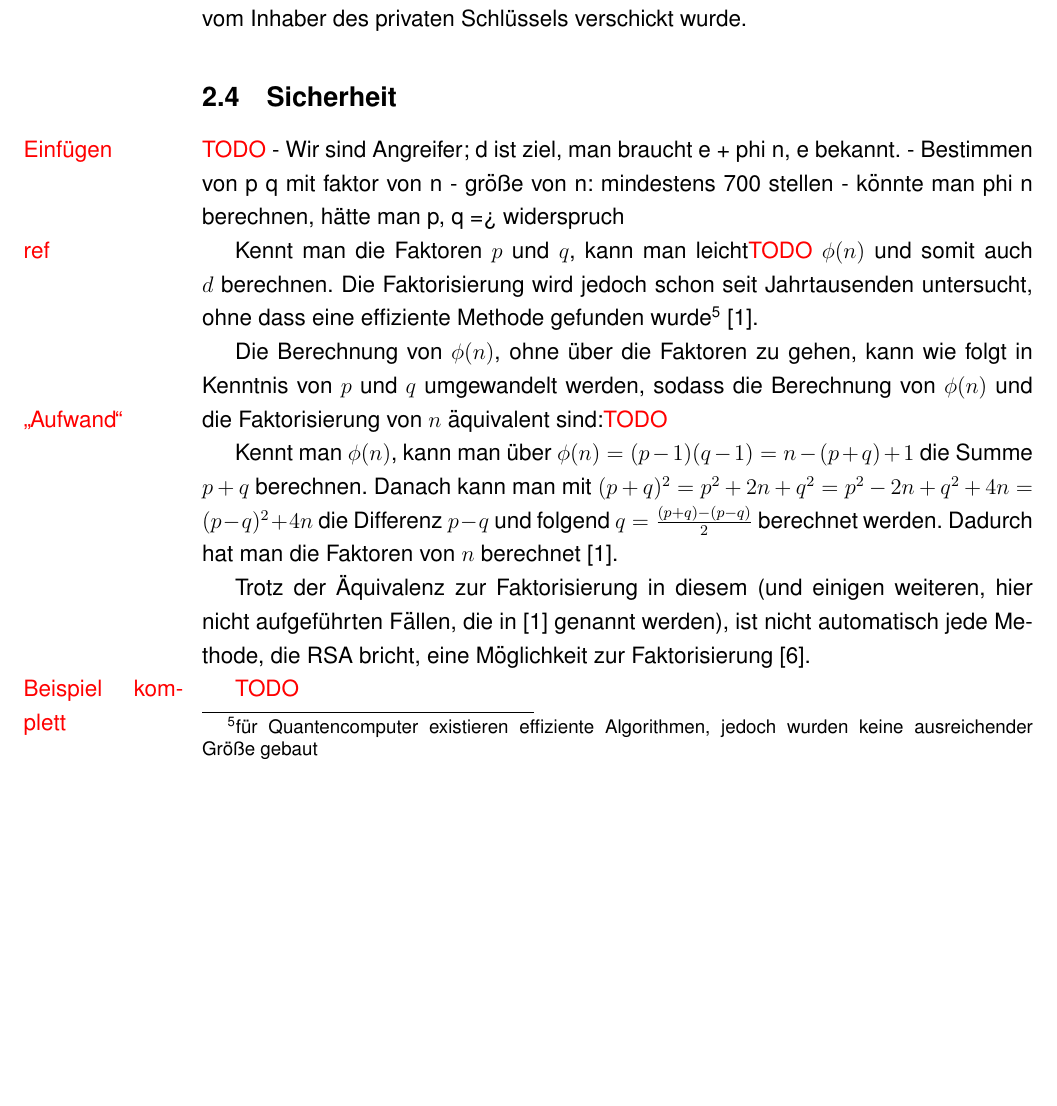
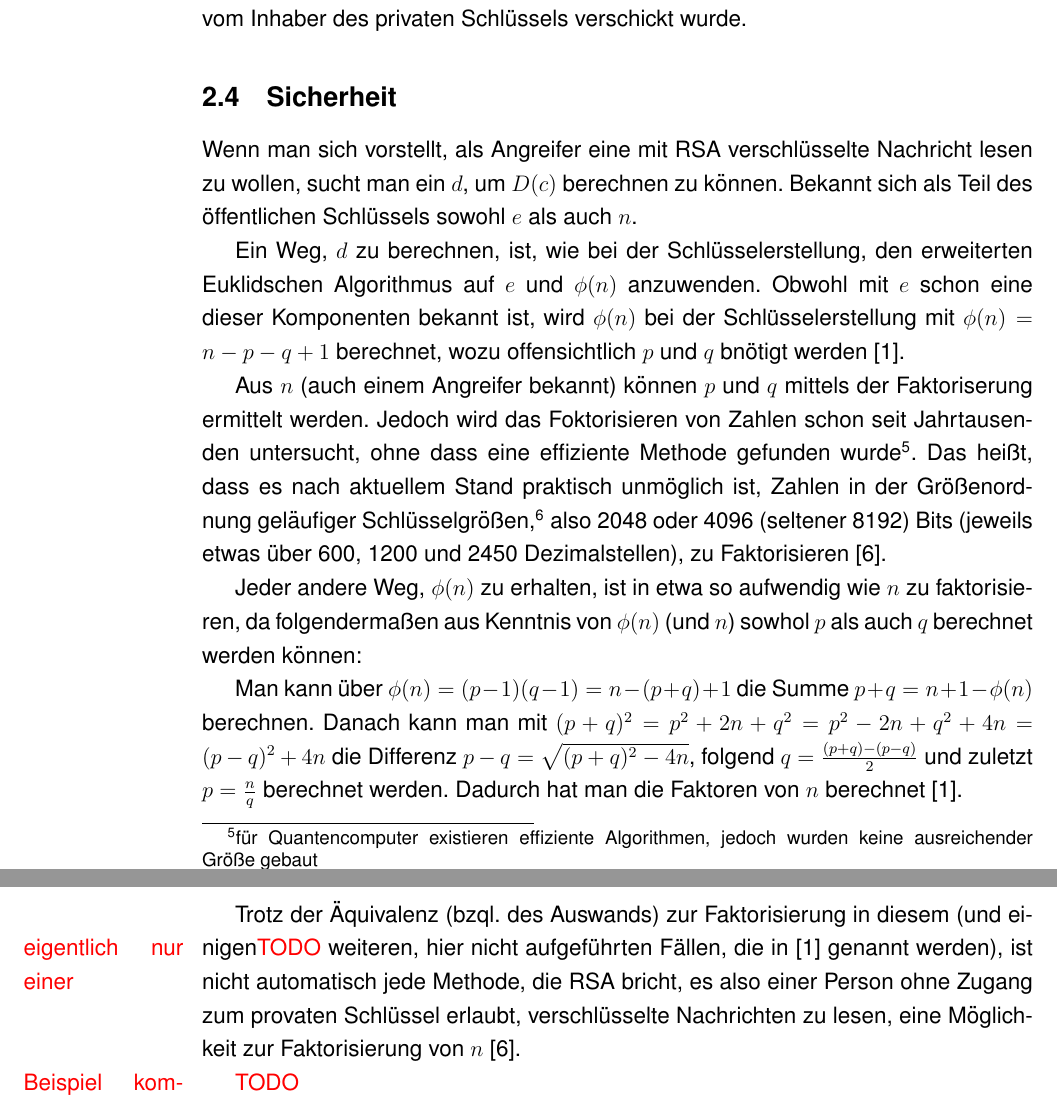
Before and after one commit to mik2k2/fa-mathe-openpgp, a LaTeX document (facharbeit/OpenPGP.tex): part of page 8 of 16 before the commit and two parts of pages 8 and 9 of 16 after it, the two joined at a grey line, cut so that both start at the same text, the shorter picture padded with empty space. Compiled offline with pdfLaTeX; a LaTeX package or settings file that is missing is left out.

Commit message:
rework security (math) section

```diff
--- a/facharbeit/OpenPGP.tex
+++ b/facharbeit/OpenPGP.tex
@@ -287,32 +287,40 @@ Inhaber des privaten Schl"ussels verschickt wurde.
 
 \subsection{Sicherheit}
 
-\todo{Einf"ugen}
-- Wir sind Angreifer; d ist ziel, man braucht e + phi n, e bekannt.
-- Bestimmen von p q mit faktor von n
-- gr"o"se von n: mindestens 700 stellen
-- k"onnte man phi n berechnen, h"atte man p, q => widerspruch
+Wenn man sich vorstellt, als Angreifer eine mit RSA verschl"usselte Nachricht
+lesen zu wollen, sucht man ein $d$, um $D(c)$ berechnen zu k"onnen.
+Bekannt sich als Teil des "offentlichen Schl"ussels sowohl $e$ als auch $n$.
 
-Kennt man die Faktoren $p$ und $q$, kann man leicht\todo{ref} $\phi(n)$ und somit auch $d$ berechnen.
-Die Faktorisierung wird jedoch schon seit Jahrtausenden untersucht,
+Ein Weg, $d$ zu berechnen, ist, wie bei der Schl"usselerstellung,
+den erweiterten Euklidschen Algorithmus auf $e$ und $\phi(n)$ anzuwenden.
+Obwohl mit $e$ schon eine dieser Komponenten bekannt ist, wird $\phi(n)$
+bei der Schl"usselerstellung mit $\phi(n) = n - p - q + 1$ berechnet,
+wozu offensichtlich $p$ und $q$ bn"otigt werden~\cite{rsa}.
+
+Aus $n$ (auch einem Angreifer bekannt) k"onnen $p$ und $q$ mittels der Faktoriserung ermittelt werden.
+Jedoch wird das Foktorisieren von Zahlen schon seit Jahrtausenden untersucht,
 ohne dass eine effiziente Methode gefunden wurde%
 \footnote{f"ur Quantencomputer existieren effiziente Algorithmen,
-jedoch wurden keine ausreichender Gr"o"se gebaut}~\cite{rsa}.
+jedoch wurden keine ausreichender Gr"o"se gebaut}.
+Das hei"st, dass es nach aktuellem Stand praktisch unm"oglich ist,
+Zahlen in der Gr"o"senordnung gel"aufiger Schl"usselgr"o"sen,\footnote{erweitertes Allgemeinwissen}
+also 2048 oder 4096 (seltener 8192) Bits (jeweils etwas "uber 600, 1200 und 2450 Dezimalstellen),
+zu Faktorisieren~\cite{sinews}.
 
-Die Berechnung von $\phi(n)$, ohne "uber die Faktoren zu gehen,
-kann wie folgt in Kenntnis von $p$ und $q$ umgewandelt werden, sodass die Berechnung von $\phi(n)$
-und die Faktorisierung von $n$ "aquivalent sind:\todo{"`Aufwand"'}
+Jeder andere Weg, $\phi(n)$ zu erhalten, ist in etwa so aufwendig wie $n$ zu faktorisieren,
+da folgenderma"sen aus Kenntnis von $\phi(n)$ (und $n$) sowhol $p$ als auch $q$ berechnet werden k"onnen:
 
-Kennt man $\phi(n)$, kann man "uber $\phi(n) = (p-1)(q-1) = n - (p+q) + 1$
-die Summe $p+q$ berechnen.
+Man kann "uber $\phi(n) = (p-1)(q-1) = n - (p+q) + 1$ die Summe $p+q = n + 1 - \phi(n)$ berechnen.
 Danach kann man mit $(p+q)^2 = p^2 + 2n + q^2 = p^2 - 2n + q^2 + 4n = (p-q)^2 + 4n$
-die Differenz $p-q$ und folgend $q = \frac{(p+q) - (p-q)}{2}$ berechnet werden.
+die Differenz $p-q = \sqrt{(p+q)^2 - 4n}$, folgend $q = \frac{(p+q) - (p-q)}{2}$
+und zuletzt $p = \frac{n}{q}$ berechnet werden.
 Dadurch hat man die Faktoren von $n$ berechnet~\cite{rsa}.
 
-Trotz der "Aquivalenz zur Faktorisierung in diesem (und einigen weiteren,
+Trotz der "Aquivalenz (bzql.\@ des Auswands) zur Faktorisierung in diesem (und einigen\todo{eigentlich nur einer} weiteren,
 hier nicht aufgef"uhrten F"allen, die in~\cite{rsa} genannt werden),
-ist nicht automatisch jede Methode, die RSA bricht, eine M"oglichkeit
-zur Faktorisierung~\cite{sinews}.
+ist nicht automatisch jede Methode, die RSA bricht,
+es also einer Person ohne Zugang zum provaten Schl"ussel erlaubt, verschl"usselte Nachrichten zu lesen,
+eine M"oglichkeit zur Faktorisierung von $n$~\cite{sinews}.
 
 \todo{Beispiel komplett}
 
```
